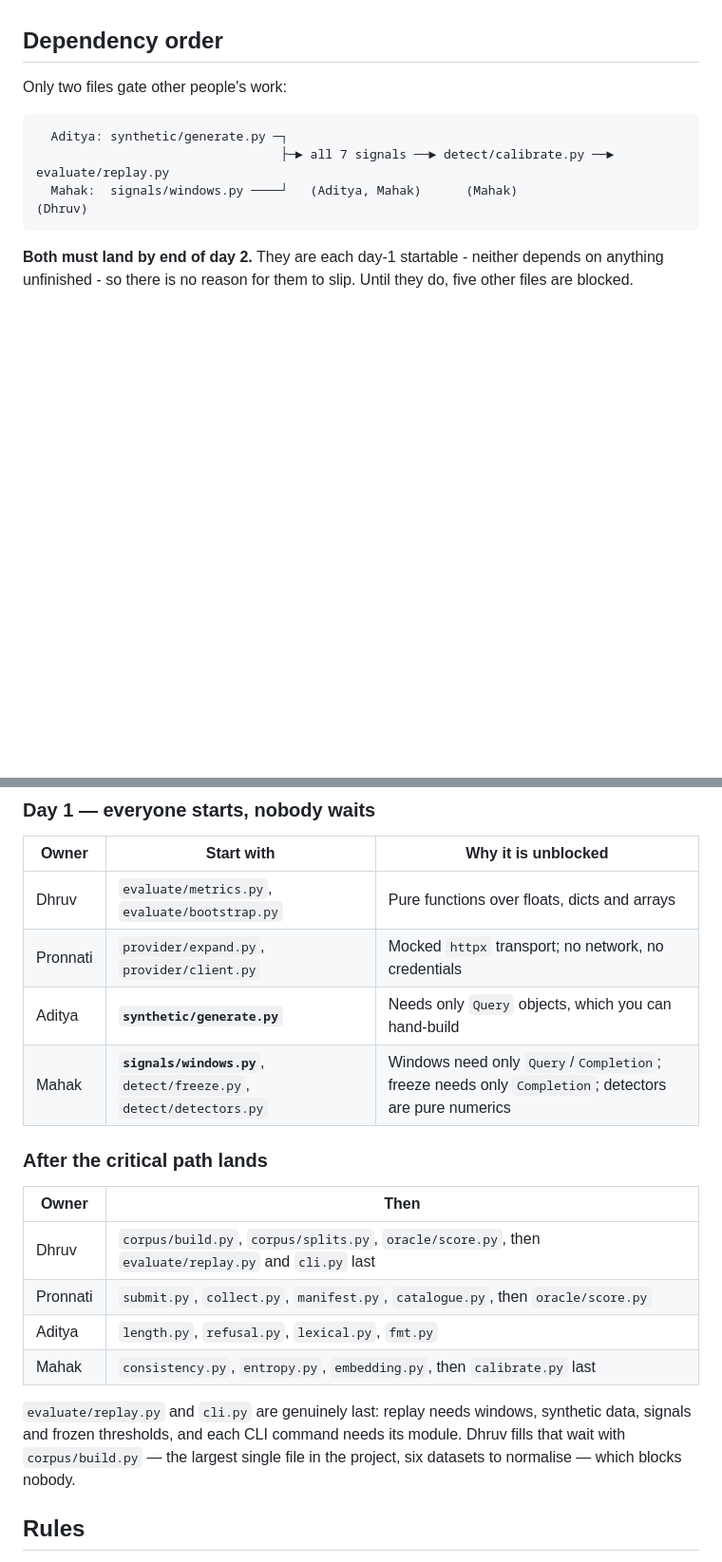
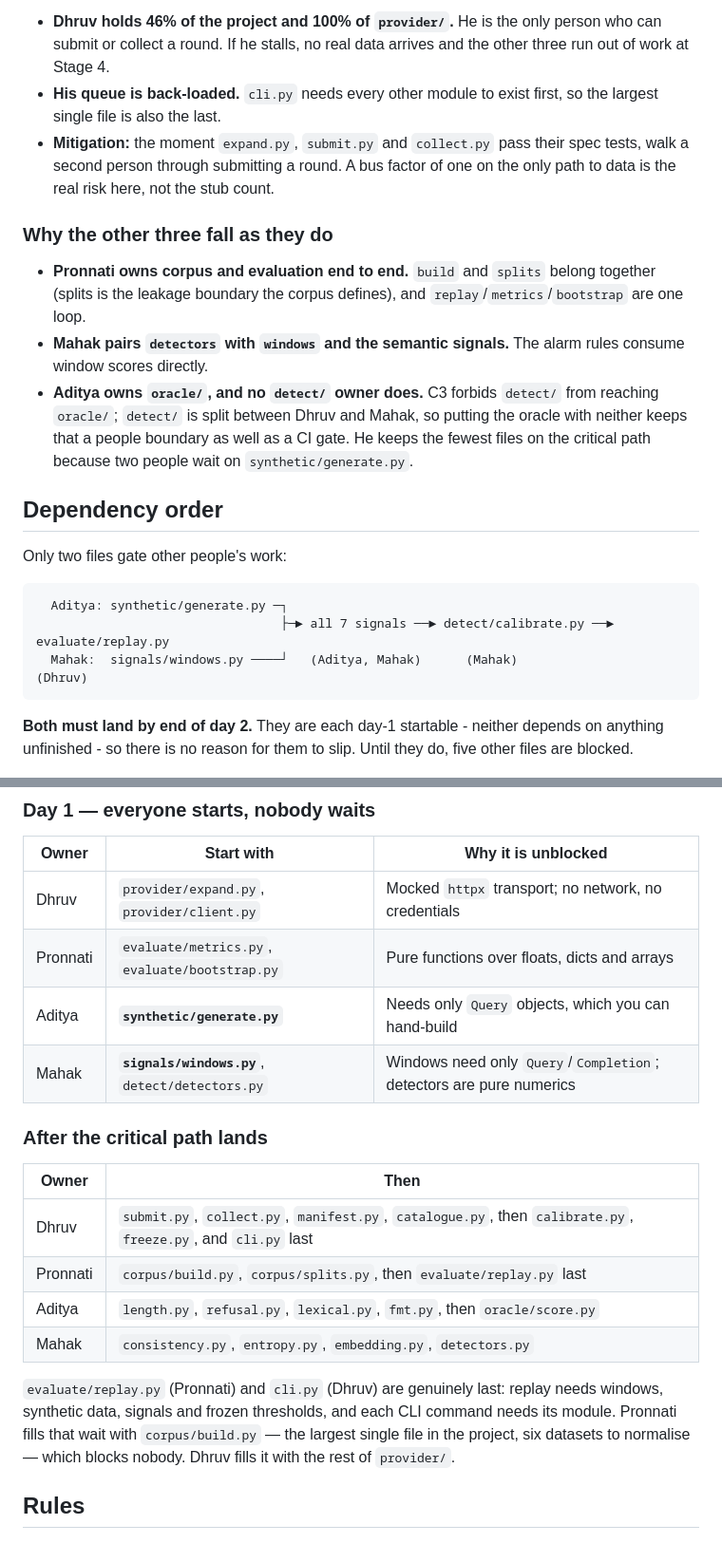
Before and after one commit to DhruvParmar051/driftwatch, a Markdown page: docs/WORKSTREAMS.md, 2 parts joined by grey strips. Shown at 95% size. Drawn GitHub-style; blank space fills up the shorter version.

```diff
--- a/docs/WORKSTREAMS.md
+++ b/docs/WORKSTREAMS.md
@@ -40,3 +42,25 @@ see Rules below.
+- **Dhruv holds 46% of the project and 100% of `provider/`.** He is the only
+  person who can submit or collect a round. If he stalls, no real data arrives
+  and the other three run out of work at Stage 4.
+- **His queue is back-loaded.** `cli.py` needs every other module to exist
+  first, so the largest single file is also the last.
+- **Mitigation:** the moment `expand.py`, `submit.py` and `collect.py` pass
+  their spec tests, walk a second person through submitting a round. A bus
+  factor of one on the only path to data is the real risk here, not the stub
+  count.
+
+### Why the other three fall as they do
+
+- **Pronnati owns corpus and evaluation end to end.** `build` and `splits`
+  belong together (splits is the leakage boundary the corpus defines), and
+  `replay`/`metrics`/`bootstrap` are one loop.
+- **Mahak pairs `detectors` with `windows` and the semantic signals.** The
+  alarm rules consume window scores directly.
+- **Aditya owns `oracle/`, and no `detect/` owner does.** C3 forbids `detect/`
+  from reaching `oracle/`; `detect/` is split between Dhruv and Mahak, so
+  putting the oracle with neither keeps that a people boundary as well as a CI
+  gate. He keeps the fewest files on the critical path because two people wait
+  on `synthetic/generate.py`.
 
 ## Dependency order
 
@@ -56,24 +80,25 @@ they do, five other files are blocked.
 
 | Owner | Start with | Why it is unblocked |
 |---|---|---|
-| Dhruv | `evaluate/metrics.py`, `evaluate/bootstrap.py` | Pure functions over floats, dicts and arrays |
-| Pronnati | `provider/expand.py`, `provider/client.py` | Mocked `httpx` transport; no network, no credentials |
+| Dhruv | `provider/expand.py`, `provider/client.py` | Mocked `httpx` transport; no network, no credentials |
+| Pronnati | `evaluate/metrics.py`, `evaluate/bootstrap.py` | Pure functions over floats, dicts and arrays |
 | Aditya | **`synthetic/generate.py`** | Needs only `Query` objects, which you can hand-build |
-| Mahak | **`signals/windows.py`**, `detect/freeze.py`, `detect/detectors.py` | Windows need only `Query`/`Completion`; freeze needs only `Completion`; detectors are pure numerics |
+| Mahak | **`signals/windows.py`**, `detect/detectors.py` | Windows need only `Query`/`Completion`; detectors are pure numerics |
 
 ### After the critical path lands
 
 | Owner | Then |
 |---|---|
-| Dhruv | `corpus/build.py`, `corpus/splits.py`, `oracle/score.py`, then `evaluate/replay.py` and `cli.py` last |
-| Pronnati | `submit.py`, `collect.py`, `manifest.py`, `catalogue.py`, then `oracle/score.py` |
-| Aditya | `length.py`, `refusal.py`, `lexical.py`, `fmt.py` |
-| Mahak | `consistency.py`, `entropy.py`, `embedding.py`, then `calibrate.py` last |
+| Dhruv | `submit.py`, `collect.py`, `manifest.py`, `catalogue.py`, then `calibrate.py`, `freeze.py`, and `cli.py` last |
+| Pronnati | `corpus/build.py`, `corpus/splits.py`, then `evaluate/replay.py` last |
+| Aditya | `length.py`, `refusal.py`, `lexical.py`, `fmt.py`, then `oracle/score.py` |
+| Mahak | `consistency.py`, `entropy.py`, `embedding.py`, `detectors.py` |
 
-`evaluate/replay.py` and `cli.py` are genuinely last: replay needs windows,
-synthetic data, signals and frozen thresholds, and each CLI command needs its
-module. Dhruv fills that wait with `corpus/build.py` — the largest single file
-in the project, six datasets to normalise — which blocks nobody.
+`evaluate/replay.py` (Pronnati) and `cli.py` (Dhruv) are genuinely last: replay
+needs windows, synthetic data, signals and frozen thresholds, and each CLI
+command needs its module. Pronnati fills that wait with `corpus/build.py` — the
+largest single file in the project, six datasets to normalise — which blocks
+nobody. Dhruv fills it with the rest of `provider/`.
 
 ## Rules
 
```
Also changed, not shown: other parts of docs/WORKSTREAMS.md (+25 -23 lines).
